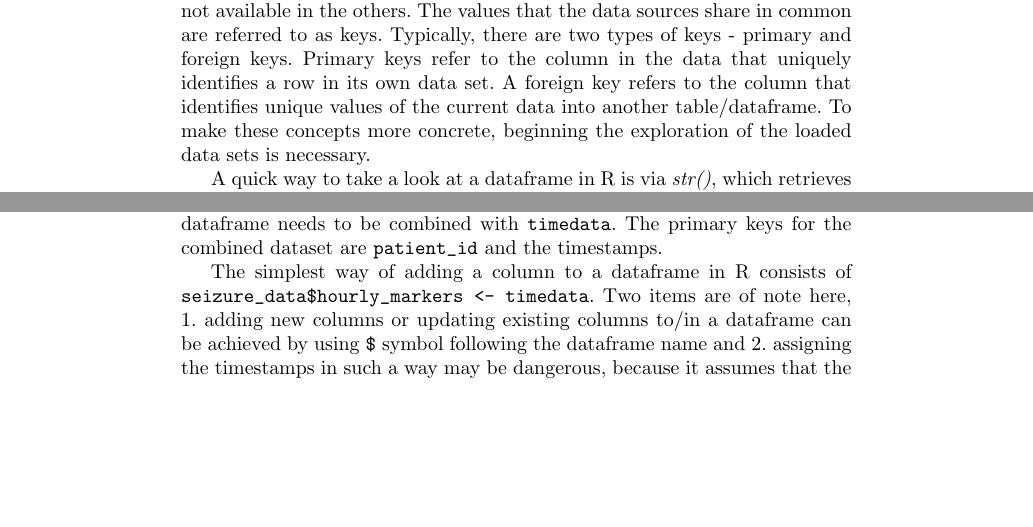
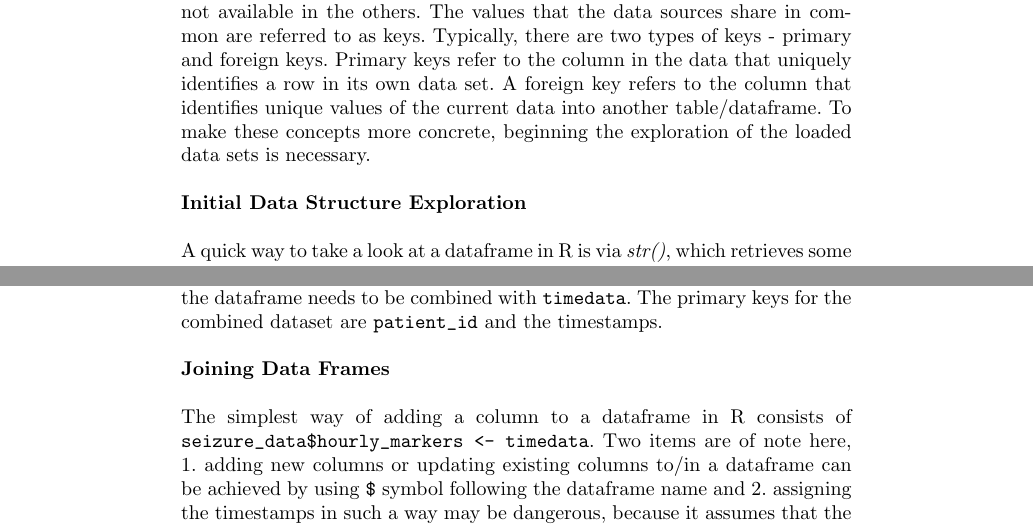
Before and after one commit to chris-boson/epilepsy, a LaTeX thesis (book/main.tex, which reads book/chapters/CodingBasics/r.tex, book/frontmatter/preamble.tex): two parts of pages 16 and 17 of 76, joined at a grey line, cut so that both start at the same text, the shorter picture padded with empty space. Compiled offline with pdfLaTeX.

```diff
--- a/book/chapters/CodingBasics/r.tex
+++ b/book/chapters/CodingBasics/r.tex
@@ -135,7 +135,11 @@
 In this sub-section the focus is on the first steps that typical analysis takes - exploring, cleaning and joining the loaded datasets. This enables one to obtain better understanding of the data in preparation for deep dive analysis and/or modeling.
 
 The scenario we consider here is a simplification of what a real project looks like. Typically, when performing analysis, one needs to obtain data from multiple files / databases that may or may not be in the same format. They are usually related in some way, but each also provides unique information not available in the others. The values that the data sources share in common are referred to as keys. Typically, there are two types of keys - primary and foreign keys. Primary keys refer to the column in the data that uniquely identifies a row in its own data set. A foreign key refers to the column that identifies unique values of the current data into another table/dataframe. To make these concepts more concrete, beginning the exploration of the loaded data sets is necessary.
-
+\newline
+\newline
+\textbf{Initial Data Structure Exploration}
+\newline
+\newline
 A quick way to take a look at a dataframe in R is via \textit{str()}, which retrieves some of the characteristics of the dataframe, such as number of columns, number of rows, the type of each vector and all the columns. In particular, examining the outputs of \verb|str(metadata)| and \verb|str(df_metadata)| reveals that they have loaded the same data. The exact output from \verb|str(metadata)| is:
 \begin{lstlisting}[language=R]
 str(metadata)
@@ -159,9 +163,12 @@
  $ patient_id    : int  1 1 1 1 1 1 1 1 1 1 ...
 \end{lstlisting}
 The dataframe has 40,000 observations of 4 variables. The variables are all integers. The column \verb|le| corresponds to the number of seizures within the one hour time window defined in \verb|timedata|. Similarly, \verb|iea_lead1| and \verb|iea_lead2| correspond to the number of spikes for each one hour window, recorded by each of the two leads. The unique key in this case consists of multiple columns. The column \verb|patient_id| no longer uniquely identifies each row and the primary key must be defined by multiple columns. To identify the rows uniquely, the dataframe needs to be combined with \verb|timedata|. The primary keys for the combined dataset are \verb|patient_id| and the timestamps.
-
+\newline
+\newline
+\textbf{Joining Data Frames}
+\newline
+\newline
 The simplest way of adding a column to a dataframe in R consists of \verb|seizure_data$hourly_markers <- timedata|. Two items are of note here, 1. adding new columns or updating existing columns to/in a dataframe can be achieved by using \verb|$| symbol following the dataframe name and 2. assigning the timestamps in such a way may be dangerous, because it assumes that the order of the values in the \verb|seizure_data| dataframe is aligned with the order of values in the \verb|timedata| variable. In this instance, this is not an issue due to the nature of the data, but in what follows more robust methods for handling data joining are presented.
-
 Often times, when performing analyses or building supervised / unsupervised learning models, it is more convenient to combine all the data into a single dataframe. To combine two dataframes in R, taking advantage of the relational nature of the data, one can use \verb|merge|. The readers are encouraged to explore the documentation \verb|?merge| for additional details beyond what is outlined here. The primary keys from each dataframe, \verb|patient_id| and \verb|ID| are stored as different structures, a character and an integer. Before joining the two dataframes it is necessary to convert both primary keys to the same data structure in order to avoid faulty joins. The \verb|ID| column in \verb|metadata| has the patient id, preceded by the string 'Patient\_'. In this case, for pedagogical purposes, the \verb|patient_id| column will be converted to match \verb|ID| rather than vice-versa. In the following section we discuss strategies for obtaining a sub-string of a string which can also be applied to convert \verb|ID| into an integer format containing the patient id only.
 \begin{lstlisting}[language=R]
 seizure_data$patient_id <- paste0("Patient_", seizure_data$patient_id)
--- a/book/frontmatter/preamble.tex
+++ b/book/frontmatter/preamble.tex
@@ -52,7 +52,7 @@
     deletekeywords={data,frame,length,as,character, data_path},
     %keywordstyle=\color{blue},
     commentstyle=\color{DarkGreen},
-    backgroundcolor = \color{lightgray},
+    backgroundcolor = \color{white},
     breaklines=true,
     postbreak=\mbox{\textcolor{red}{$\hookrightarrow$}\space},
     emph={paste,read, csv, dir, lapply, read_json_files, read_json, fromJSON},
```
Also changed, not shown: book/chapters/CodingBasics/r.tex (22 more changed lines).
